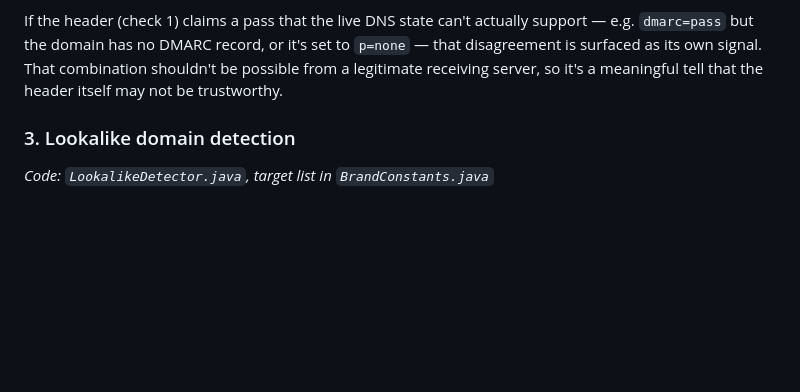
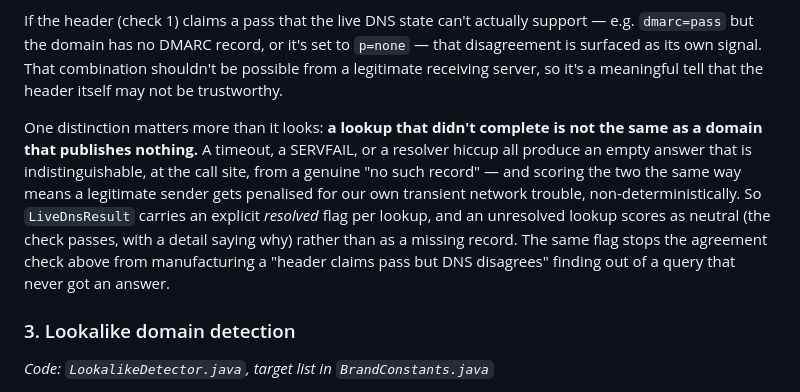
Before and after one commit to abdurahmankrsk/MailSentinel, a Markdown page: README.md, the part around one of its changes. GitHub-like rendering; blank space fills up the shorter version.

```diff
--- a/README.md
+++ b/README.md
@@ -124,6 +124,16 @@ to `p=none` — that disagreement is surfaced as its own signal. That
 combination shouldn't be possible from a legitimate receiving server, so it's
 a meaningful tell that the header itself may not be trustworthy.
 
+One distinction matters more than it looks: **a lookup that didn't complete is not
+the same as a domain that publishes nothing.** A timeout, a SERVFAIL, or a resolver
+hiccup all produce an empty answer that is indistinguishable, at the call site, from
+a genuine "no such record" — and scoring the two the same way means a legitimate
+sender gets penalised for our own transient network trouble, non-deterministically.
+So `LiveDnsResult` carries an explicit *resolved* flag per lookup, and an unresolved
+lookup scores as neutral (the check passes, with a detail saying why) rather than as
+a missing record. The same flag stops the agreement check above from manufacturing a
+"header claims pass but DNS disagrees" finding out of a query that never got an answer.
+
 ### 3. Lookalike domain detection
 
 *Code: `LookalikeDetector.java`, target list in `BrandConstants.java`*
```
Also changed, not shown: other parts of README.md (+55 -1 lines).
